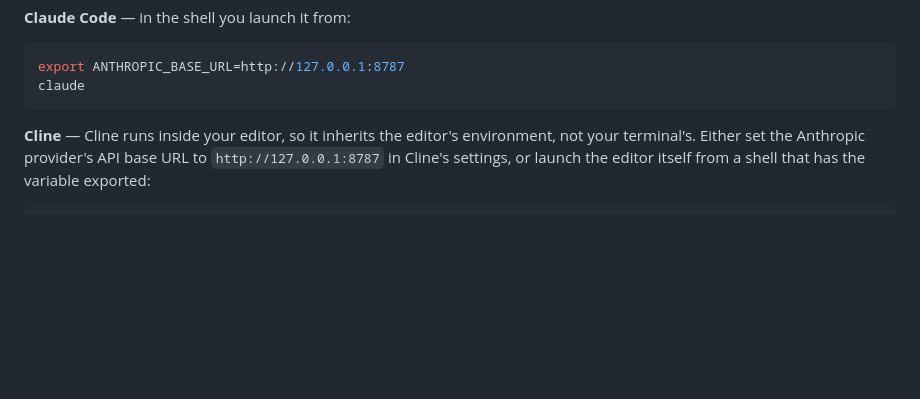
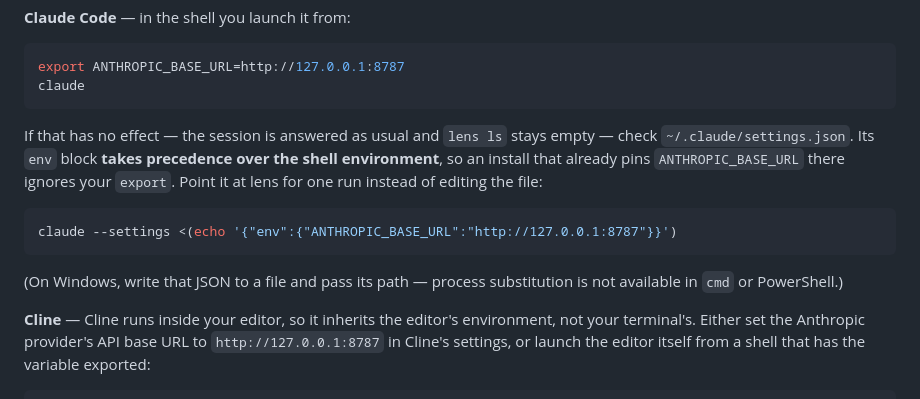
Before and after one commit to abhisheksarkar30/deepseek-lens, a Markdown page: README.md, the part around the change. GitHub-like rendering; blank space fills up the shorter version.

Commit message:
GI#1 docs: state the settings.json precedence in the quick start (br-GI-1-14)
The acceptance run's F3 finding is that `export ANTHROPIC_BASE_URL=...` is a
silent no-op on any Claude Code install that pins the variable in
~/.claude/settings.json — the session is answered as usual, so the only
symptom is an empty `lens ls` and a user concluding the proxy is broken.
That is a documentation defect on the primary path, and the quick start is
the one section a new user actually follows. It now names the precedence
and gives the --settings form next to the export.

F3's status in the acceptance log is updated from "open" to resolved, so
the finding and the fix stay readable together.

Co-Authored-By: Claude Sonnet 5 <noreply@anthropic.com>

````diff
--- a/README.md
+++ b/README.md
@@ -37,6 +37,18 @@ Then point your client at it.
 export ANTHROPIC_BASE_URL=http://127.0.0.1:8787
 claude
 ```
+
+If that has no effect — the session is answered as usual and `lens ls` stays empty — check
+`~/.claude/settings.json`. Its `env` block **takes precedence over the shell environment**, so an
+install that already pins `ANTHROPIC_BASE_URL` there ignores your `export`. Point it at lens for one
+run instead of editing the file:
+
+```sh
+claude --settings <(echo '{"env":{"ANTHROPIC_BASE_URL":"http://127.0.0.1:8787"}}')
+```
+
+(On Windows, write that JSON to a file and pass its path — process substitution is not available in
+`cmd` or PowerShell.)
 
 **Cline** — Cline runs inside your editor, so it inherits the editor's environment, not your
 terminal's. Either set the Anthropic provider's API base URL to `http://127.0.0.1:8787` in Cline's
````
Also changed, not shown: docs/acceptance.md (+1 -1 lines).
